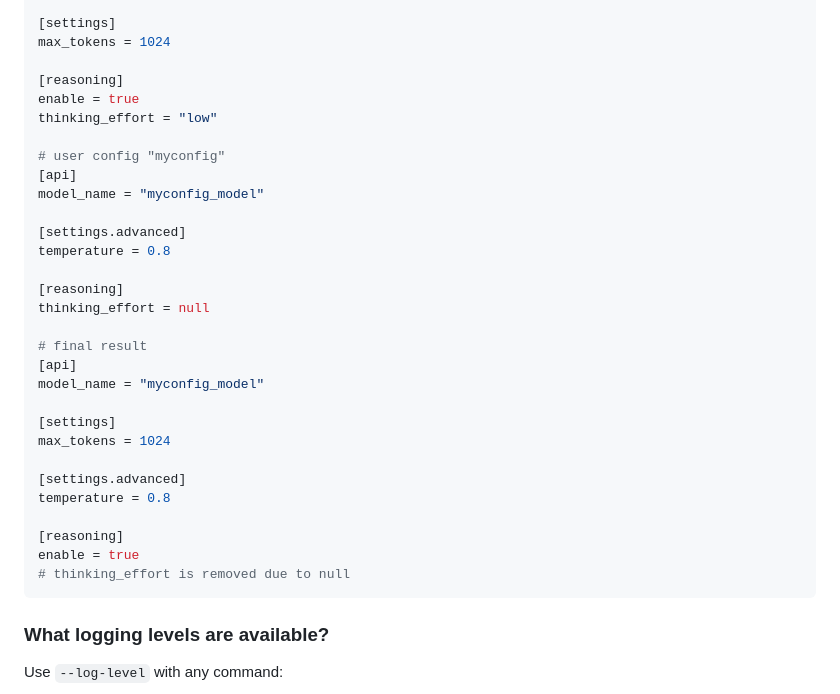
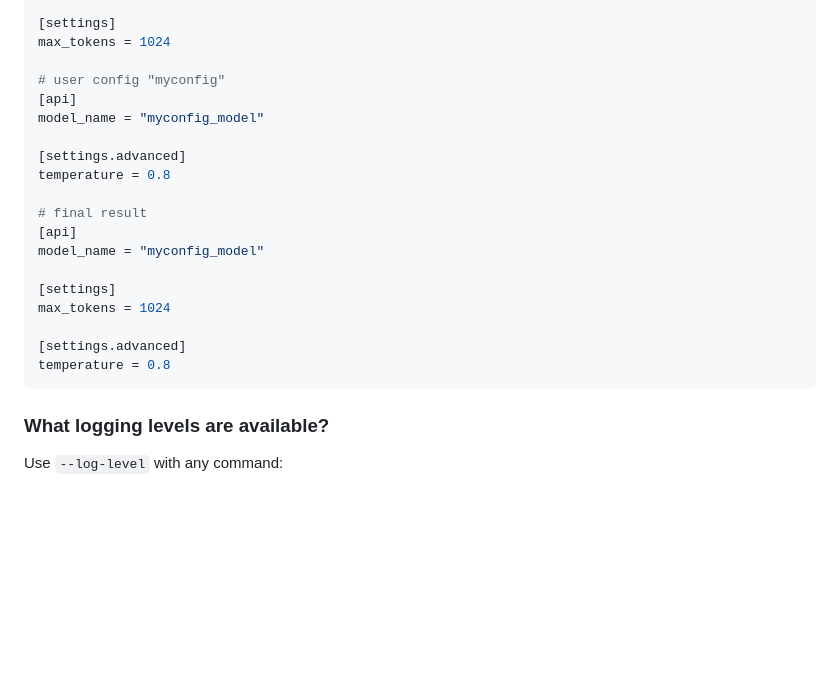
Before and after one commit to itterative/yadc, a Markdown page: docs/FAQ.md, the part around the change. Rendered like a GitHub page; blank space fills up the shorter version.

Commit message:
docs: remove example with null (toml does not support nulls)

````diff
--- a/docs/FAQ.md
+++ b/docs/FAQ.md
@@ -277,19 +277,12 @@ model_name = "dataset_model"
 [settings]
 max_tokens = 1024
 
-[reasoning]
-enable = true
-thinking_effort = "low"
-
 # user config "myconfig"
 [api]
 model_name = "myconfig_model"
 
 [settings.advanced]
 temperature = 0.8
-
-[reasoning]
-thinking_effort = null
 
 # final result
 [api]
@@ -300,10 +293,6 @@ max_tokens = 1024
 
 [settings.advanced]
 temperature = 0.8
-
-[reasoning]
-enable = true
-# thinking_effort is removed due to null
 ```
 
 ### What logging levels are available?
````
